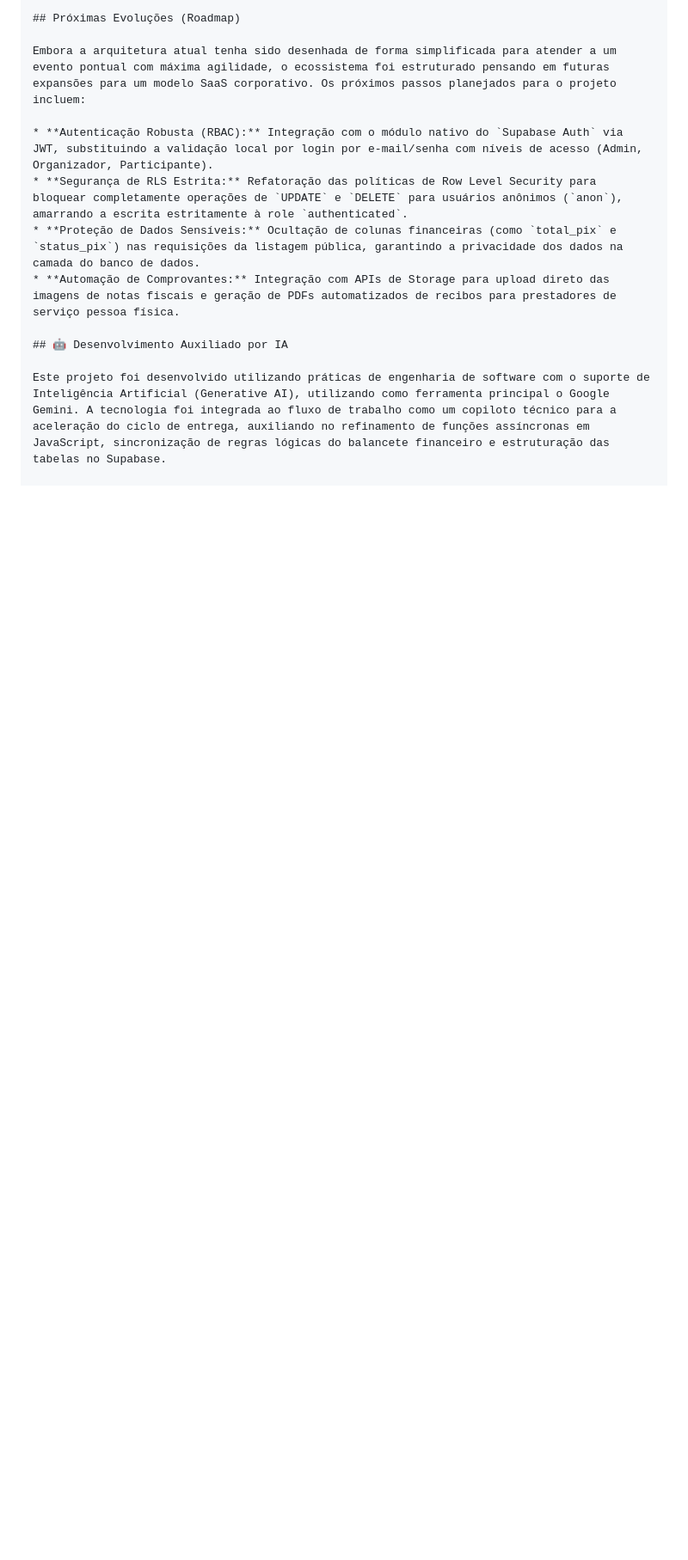
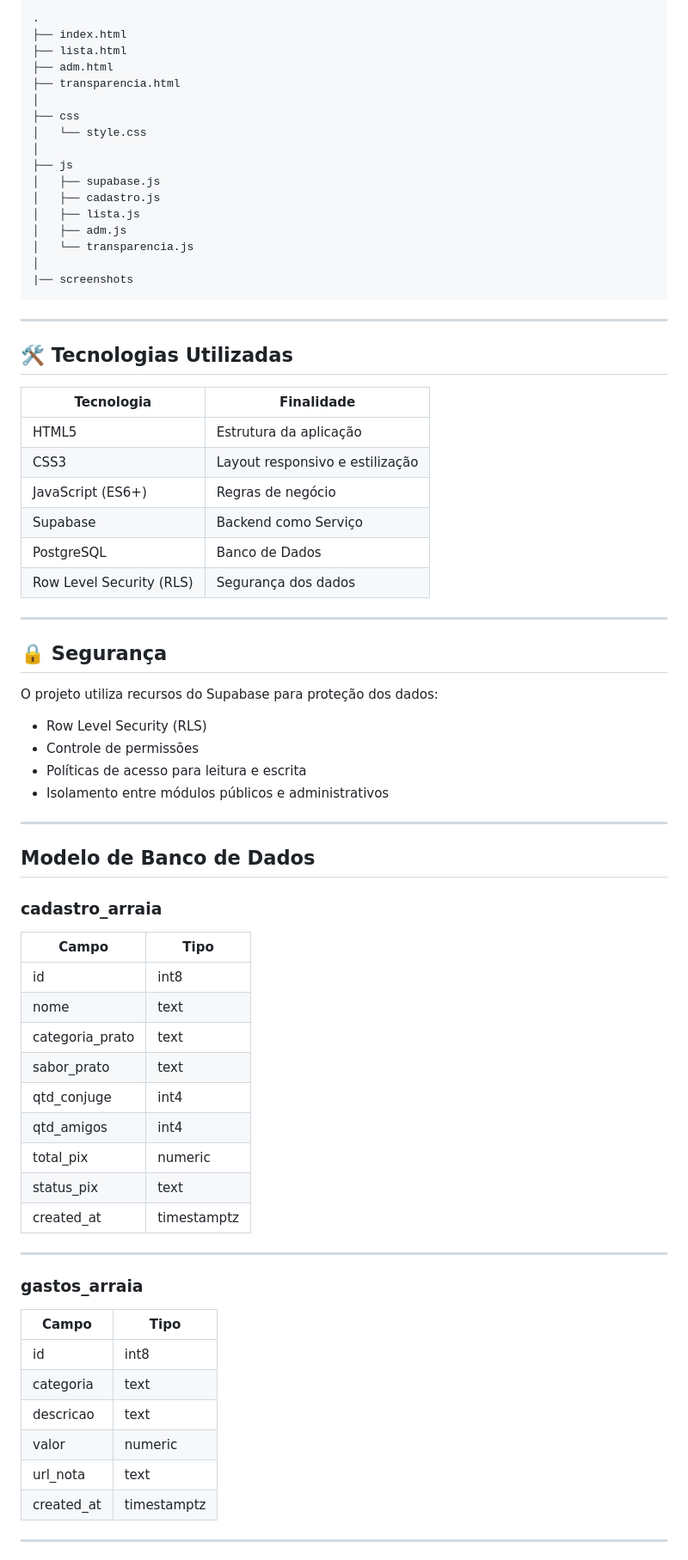
Before and after one commit to MEscola/arraia-reisfit, a Markdown page: README.md, the part around one of its changes. Shown at 86% size. Drawn GitHub-style; blank space fills up the shorter version.

````diff
--- a/README.md
+++ b/README.md
@@ -77,13 +91,78 @@ Para o deploy em servidores de arquivos estáticos (como o GitHub Pages), o proj
 
-## Próximas Evoluções (Roadmap)
+```text
+.
+├── index.html
+├── lista.html
+├── adm.html
+├── transparencia.html
+│
+├── css
+│   └── style.css
+│
+├── js
+│   ├── supabase.js
+│   ├── cadastro.js
+│   ├── lista.js
+│   ├── adm.js
+│   └── transparencia.js
+│
+|── screenshots
+```
 
-Embora a arquitetura atual tenha sido desenhada de forma simplificada para atender a um evento pontual com máxima agilidade, o ecossistema foi estruturado pensando em futuras expansões para um modelo SaaS corporativo. Os próximos passos planejados para o projeto incluem:
+---
 
-* **Autenticação Robusta (RBAC):** Integração com o módulo nativo do `Supabase Auth` via JWT, substituindo a validação local por login por e-mail/senha com níveis de acesso (Admin, Organizador, Participante).
-* **Segurança de RLS Estrita:** Refatoração das políticas de Row Level Security para bloquear completamente operações de `UPDATE` e `DELETE` para usuários anônimos (`anon`), amarrando a escrita estritamente à role `authenticated`.
-* **Proteção de Dados Sensíveis:** Ocultação de colunas financeiras (como `total_pix` e `status_pix`) nas requisições da listagem pública, garantindo a privacidade dos dados na camada do banco de dados.
-* **Automação de Comprovantes:** Integração com APIs de Storage para upload direto das imagens de notas fiscais e geração de PDFs automatizados de recibos para prestadores de serviço pessoa física.
+## 🛠️ Tecnologias Utilizadas
 
-## 🤖 Desenvolvimento Auxiliado por IA
+| Tecnologia | Finalidade |
+|------------|------------|
+| HTML5 | Estrutura da aplicação |
+| CSS3 | Layout responsivo e estilização |
+| JavaScript (ES6+) | Regras de negócio |
+| Supabase | Backend como Serviço |
+| PostgreSQL | Banco de Dados |
+| Row Level Security (RLS) | Segurança dos dados |
 
-Este projeto foi desenvolvido utilizando práticas de engenharia de software com o suporte de Inteligência Artificial (Generative AI), utilizando como ferramenta principal o Google Gemini. A tecnologia foi integrada ao fluxo de trabalho como um copiloto técnico para a aceleração do ciclo de entrega, auxiliando no refinamento de funções assíncronas em JavaScript, sincronização de regras lógicas do balancete financeiro e estruturação das tabelas no Supabase.
+---
+
+## 🔒 Segurança
+
+O projeto utiliza recursos do Supabase para proteção dos dados:
+
+- Row Level Security (RLS)
+- Controle de permissões
+- Políticas de acesso para leitura e escrita
+- Isolamento entre módulos públicos e administrativos
+
+---
+
+## Modelo de Banco de Dados
+
+### cadastro_arraia
+
+| Campo | Tipo |
+|--------|------|
+| id | int8 |
+| nome | text |
+| categoria_prato | text |
+| sabor_prato | text |
+| qtd_conjuge | int4 |
+| qtd_amigos | int4 |
+| total_pix | numeric |
+| status_pix | text |
+| created_at | timestamptz |
+
+---
+
+### gastos_arraia
+
+| Campo | Tipo |
+|--------|------|
+| id | int8 |
+| categoria | text |
+| descricao | text |
+| valor | numeric |
+| url_nota | text |
+| created_at | timestamptz |
+
+---
+
````
Also changed, not shown: other parts of README.md (+138 -57 lines), docs/screenshots/admin.png (added), docs/screenshots/cadastro.png (added), docs/screenshots/lista.png (added), docs/screenshots/transparencia.png (added), 2 other files.
